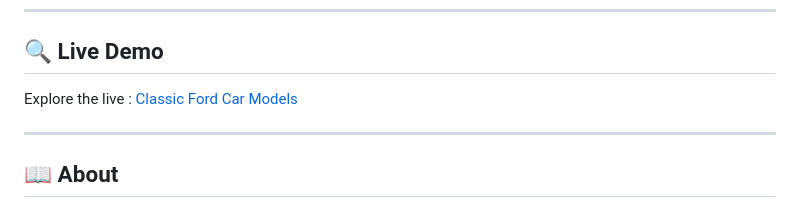
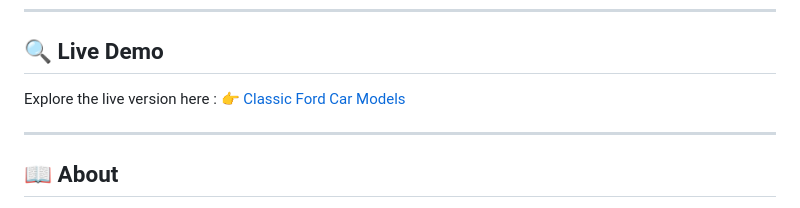
Before and after one commit to sridharanpalanisamy/carmodel, a Markdown page: README.md, the part around the change. Rendered like a GitHub page.

Commit message:
Update live demo link formatting in README

```diff
--- a/README.md
+++ b/README.md
@@ -6,7 +6,8 @@ A simple, responsive static website showcasing legendary vintage Ford cars with
 
 ## 🔍 Live Demo
 
-Explore the live : [Classic Ford Car Models](https://sridharanpalanisamy.github.io/carmodel/)
+Explore the live version here :
+[👉 Classic Ford Car Models](https://sridharanpalanisamy.github.io/carmodel/)
 
 ---
 
```
